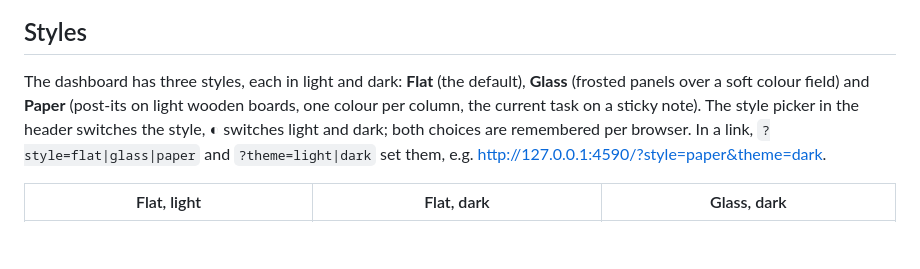
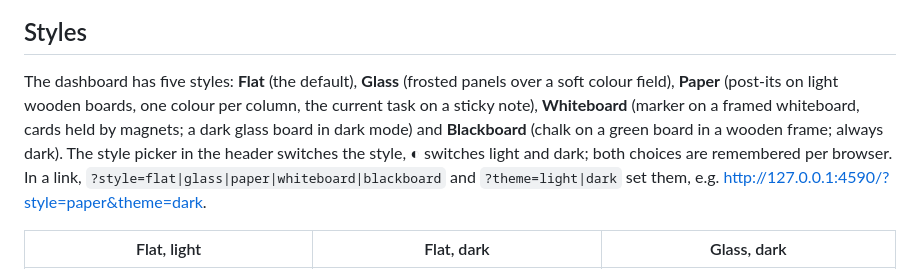
Before and after one commit to os890/openspec-workflow, a Markdown page: docs/user-guide.md, the part around one of its changes. Drawn GitHub-style; blank space fills up the shorter version.

```diff
--- a/docs/user-guide.md
+++ b/docs/user-guide.md
@@ -94,10 +94,12 @@ Click a card to open its details next to the board; `Esc` closes them. A link to
 
 ## Styles
 
-The dashboard has three styles, each in light and dark: **Flat** (the default), **Glass** (frosted panels over a
-soft colour field) and **Paper** (post-its on light wooden boards, one colour per column, the current task on a sticky note). The style picker
-in the header switches the style, ◐ switches light and dark; both choices are remembered per browser.
-In a link, `?style=flat|glass|paper` and `?theme=light|dark` set them, e.g.
+The dashboard has five styles: **Flat** (the default), **Glass** (frosted panels over a soft colour field),
+**Paper** (post-its on light wooden boards, one colour per column, the current task on a sticky note),
+**Whiteboard** (marker on a framed whiteboard, cards held by magnets; a dark glass board in dark mode) and
+**Blackboard** (chalk on a green board in a wooden frame; always dark). The style picker in the header switches
+the style, ◐ switches light and dark; both choices are remembered per browser.
+In a link, `?style=flat|glass|paper|whiteboard|blackboard` and `?theme=light|dark` set them, e.g.
 http://127.0.0.1:4590/?style=paper&theme=dark.
 
 | Flat, light | Flat, dark | Glass, dark |
```
Also changed, not shown: other parts of docs/user-guide.md (+9 -0 lines), tools/openspec-dashboard/README.md (+1 -1 lines), docs/images/style-blackboard-board.png (added), docs/images/style-blackboard.png (added), docs/images/style-whiteboard-board-light.png (added), docs/images/style-whiteboard-dark.png (added), docs/images/style-whiteboard-light.png (added), 1 other file.
